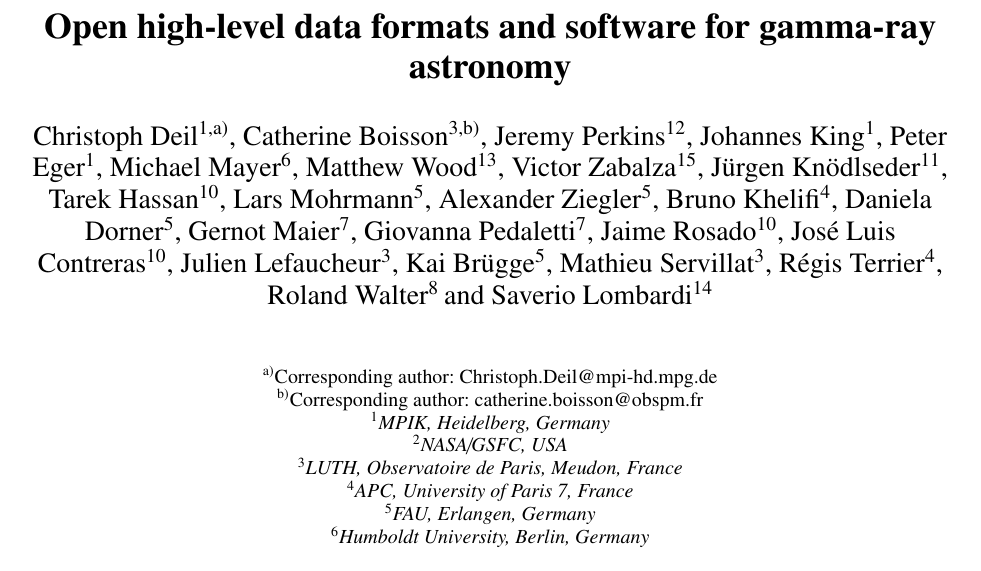
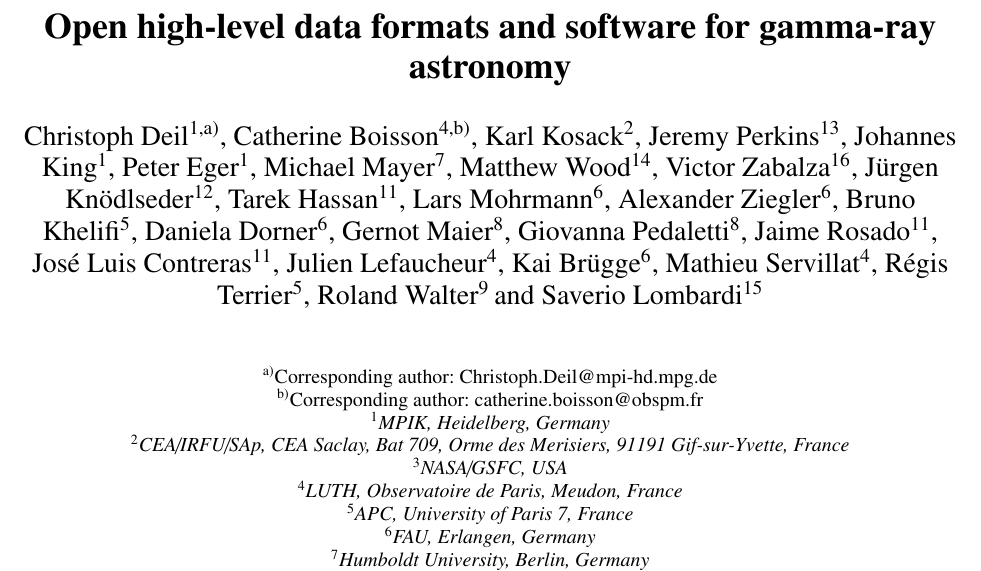
Before and after one commit to open-gamma-ray-astro/gamma2016-poster, a LaTeX paper (proceeding/open-gamma-ray-astro-gamma2016.tex, which reads proceeding/text/authors.tex): part of page 1 of 7, cut so that both start at the same text. Compiled offline with pdfLaTeX.

Commit message:
Add Karl as co-author

```diff
--- a/proceeding/text/authors.tex
+++ b/proceeding/text/authors.tex
@@ -3,6 +3,7 @@
 
 \author[mpik]{Christoph Deil\corref{cor1}}
 \author[obsparis]{Catherine Boisson\corref{cor2}}
+\author[cea]{Karl Kosack}
 \author[jeremy]{Jeremy Perkins}
 \author[mpik]{Johannes King}
 \author[mpik]{Peter Eger}
@@ -27,6 +28,7 @@
 \author[saverio]{Saverio Lombardi}
 
 \affil[mpik]{MPIK, Heidelberg, Germany}
+\affil[cea]{CEA/IRFU/SAp, CEA Saclay, Bat 709, Orme des Merisiers, 91191 Gif-sur-Yvette, France}
 \affil[jeremy]{NASA/GSFC, USA}
 \affil[obsparis]{LUTH, Observatoire de Paris, Meudon, France}
 \affil[apc]{APC, University of Paris 7, France}
```
Also changed, not shown: proceeding/open-gamma-ray-astro-gamma2016.pdf.
